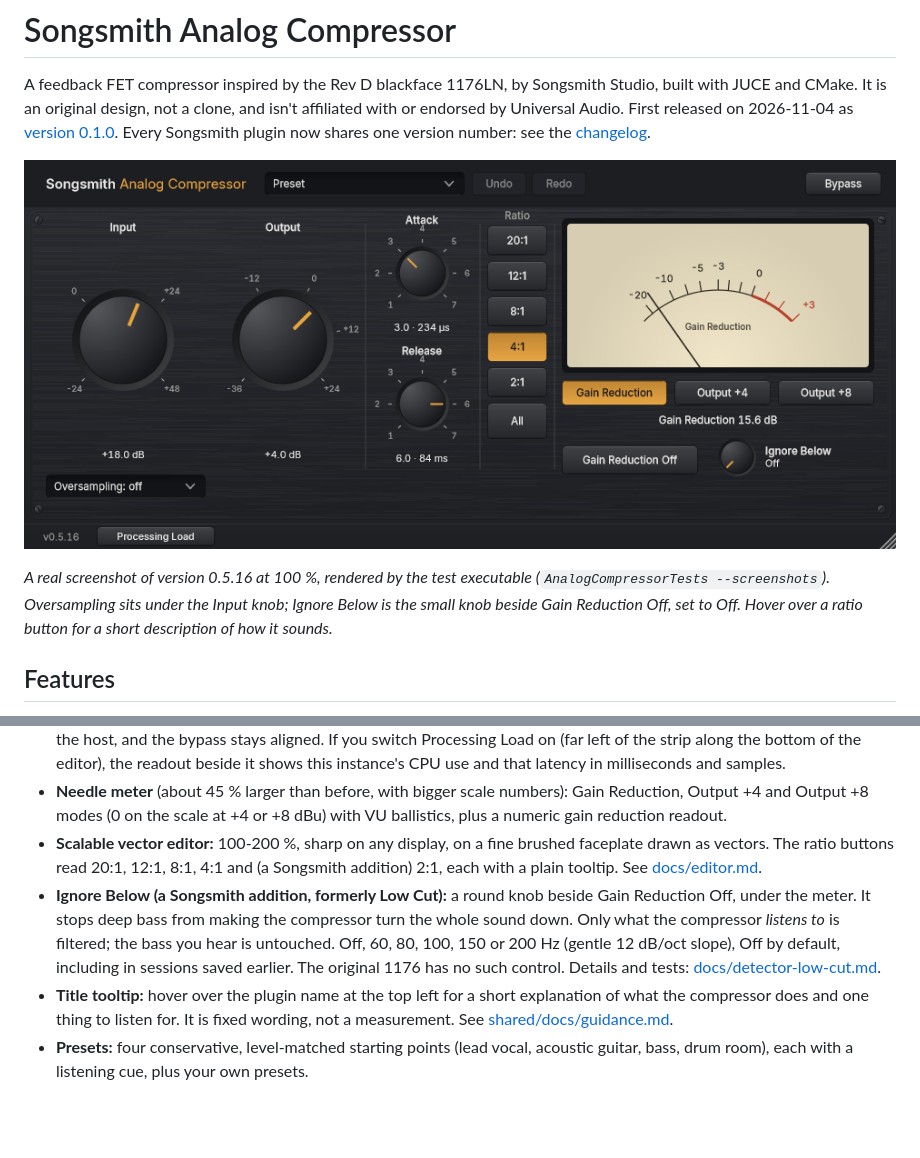
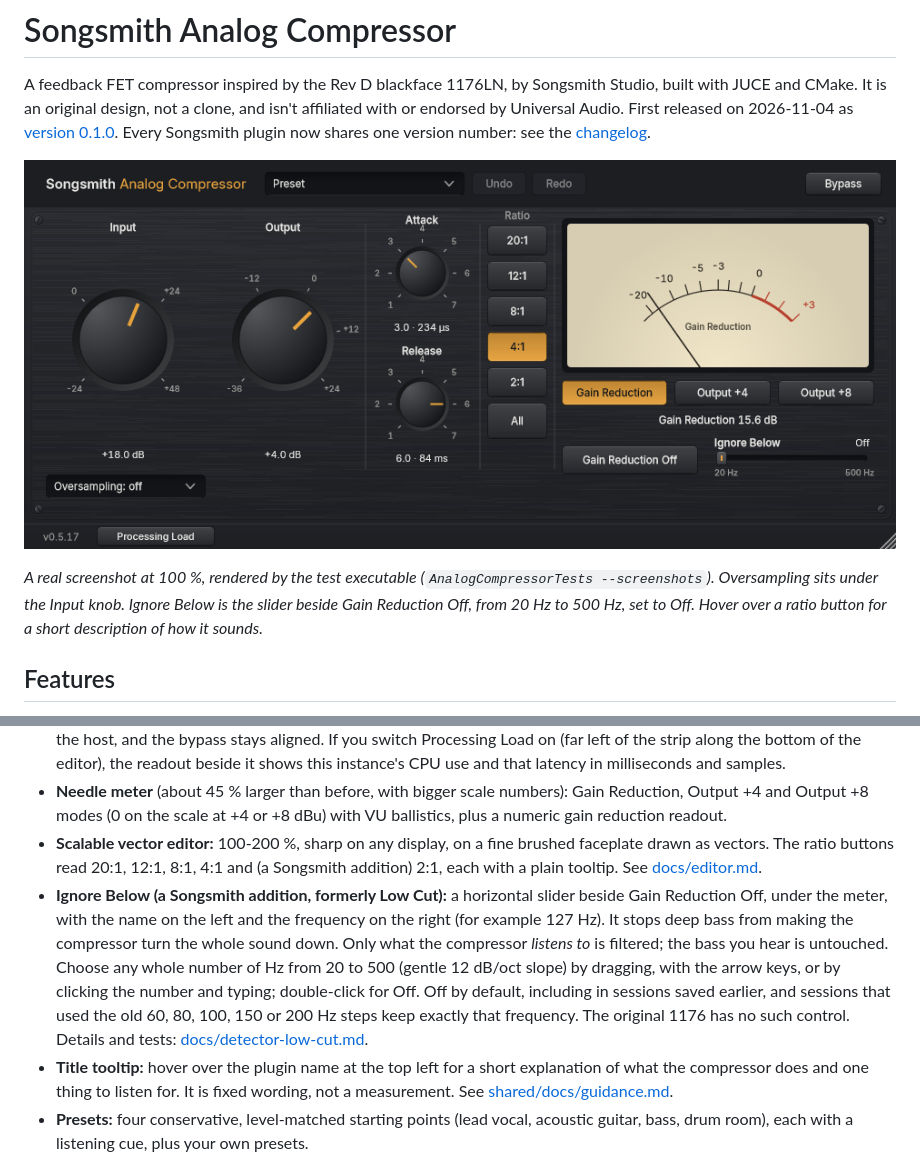
Before and after one commit to tonygward/audio-plugins, a Markdown page: analog-compressor/README.md, 2 parts joined by grey strips. Rendered like a GitHub page; pictures changed too: analog-compressor/docs/images/editor-0.5.16.png (deleted), analog-compressor/docs/images/editor-ignore-below-slider.png (added); blank space fills up the shorter version.

```diff
--- a/analog-compressor/README.md
+++ b/analog-compressor/README.md
@@ -2,9 +2,9 @@
 
 A feedback FET compressor inspired by the Rev D blackface 1176LN, by Songsmith Studio, built with JUCE and CMake. It is an original design, not a clone, and isn't affiliated with or endorsed by Universal Audio. First released on 2026-11-04 as [version 0.1.0](https://github.com/tonygward/audio-plugins/releases/tag/compressor-v0.1.0). Every Songsmith plugin now shares one version number: see the [changelog](../CHANGELOG.md).
 
-![Songsmith Analog Compressor editor at 100 %, version 0.5.16, with Oversampling under the Input knob and the Ignore Below knob beside Gain Reduction Off](docs/images/editor-0.5.16.png)
+![Songsmith Analog Compressor editor at 100 %, with Oversampling under the Input knob and the Ignore Below slider beside Gain Reduction Off](docs/images/editor-ignore-below-slider.png)
 
-*A real screenshot of version 0.5.16 at 100 %, rendered by the test executable (`AnalogCompressorTests --screenshots`). Oversampling sits under the Input knob; Ignore Below is the small knob beside Gain Reduction Off, set to Off. Hover over a ratio button for a short description of how it sounds.*
+*A real screenshot at 100 %, rendered by the test executable (`AnalogCompressorTests --screenshots`). Oversampling sits under the Input knob. Ignore Below is the slider beside Gain Reduction Off, from 20 Hz to 500 Hz, set to Off. Hover over a ratio button for a short description of how it sounds.*
 
 ## Features
 
@@ -15,7 +15,7 @@ A feedback FET compressor inspired by the Rev D blackface 1176LN, by Songsmith S
 - **Oversampling:** Off / 2x / 4x (default Off, so a new instance adds no delay and uses the least processing power; turn it up for a cleaner top end when compressing hard). Sessions saved earlier keep their setting. The latency is reported to the host, and the bypass stays aligned. If you switch Processing Load on (far left of the strip along the bottom of the editor), the readout beside it shows this instance's CPU use and that latency in milliseconds and samples.
 - **Needle meter** (about 45 % larger than before, with bigger scale numbers): Gain Reduction, Output +4 and Output +8 modes (0 on the scale at +4 or +8 dBu) with VU ballistics, plus a numeric gain reduction readout.
 - **Scalable vector editor:** 100-200 %, sharp on any display, on a fine brushed faceplate drawn as vectors. The ratio buttons read 20:1, 12:1, 8:1, 4:1 and (a Songsmith addition) 2:1, each with a plain tooltip. See [docs/editor.md](docs/editor.md).
-- **Ignore Below (a Songsmith addition, formerly Low Cut):** a round knob beside Gain Reduction Off, under the meter. It stops deep bass from making the compressor turn the whole sound down. Only what the compressor *listens to* is filtered; the bass you hear is untouched. Off, 60, 80, 100, 150 or 200 Hz (gentle 12 dB/oct slope), Off by default, including in sessions saved earlier. The original 1176 has no such control. Details and tests: [docs/detector-low-cut.md](docs/detector-low-cut.md).
+- **Ignore Below (a Songsmith addition, formerly Low Cut):** a horizontal slider beside Gain Reduction Off, under the meter, with the name on the left and the frequency on the right (for example 127 Hz). It stops deep bass from making the compressor turn the whole sound down. Only what the compressor *listens to* is filtered; the bass you hear is untouched. Choose any whole number of Hz from 20 to 500 (gentle 12 dB/oct slope) by dragging, with the arrow keys, or by clicking the number and typing; double-click for Off. Off by default, including in sessions saved earlier, and sessions that used the old 60, 80, 100, 150 or 200 Hz steps keep exactly that frequency. The original 1176 has no such control. Details and tests: [docs/detector-low-cut.md](docs/detector-low-cut.md).
 - **Title tooltip:** hover over the plugin name at the top left for a short explanation of what the compressor does and one thing to listen for. It is fixed wording, not a measurement. See [shared/docs/guidance.md](../shared/docs/guidance.md).
 - **Presets:** four conservative, level-matched starting points (lead vocal, acoustic guitar, bass, drum room), each with a listening cue, plus your own presets.
 
```
Also changed, not shown: 3 other files.
